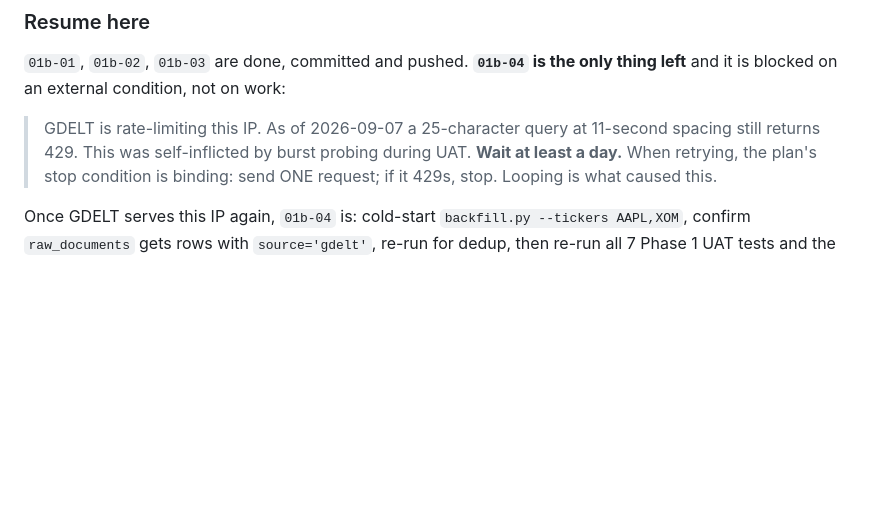
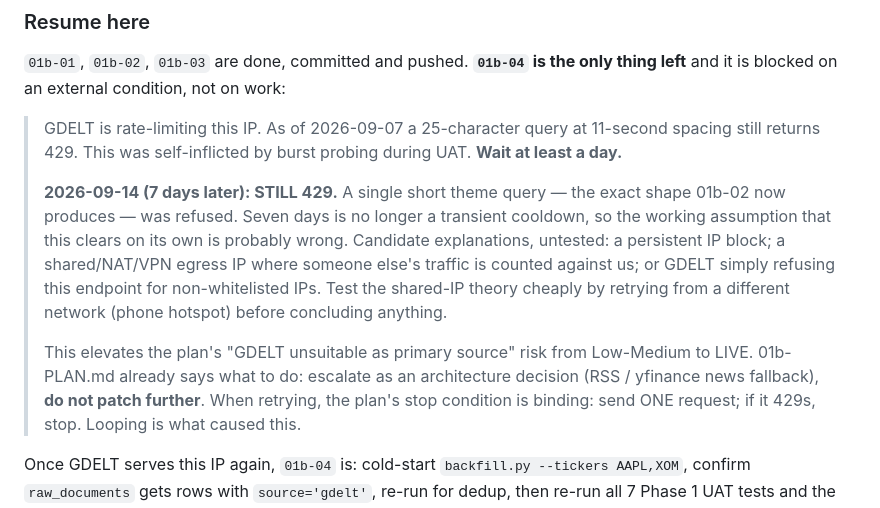
Before and after one commit to PaddyCH96/esg-lens, a Markdown page: .planning/STATE.md, the part around the change. Drawn GitHub-style; blank space fills up the shorter version.

Commit message:
docs: GDELT still 429 after 7 days — cooldown assumption likely wrong
A single short theme query (the shape 01b-02 produces) was refused on
2026-09-14, seven days after the last attempt. That is no longer a
transient rate-limit cooldown, so 01b-04 cannot be assumed to unblock on
its own. Elevates the 'GDELT unsuitable as primary source' risk to live
and points at the architecture decision the plan already anticipated.

```diff
--- a/.planning/STATE.md
+++ b/.planning/STATE.md
@@ -37,6 +37,17 @@ and it is blocked on an external condition, not on work:
 
 > GDELT is rate-limiting this IP. As of 2026-09-07 a 25-character query at 11-second spacing still
 > returns 429. This was self-inflicted by burst probing during UAT. **Wait at least a day.**
+>
+> **2026-09-14 (7 days later): STILL 429.** A single short theme query — the exact shape 01b-02
+> now produces — was refused. Seven days is no longer a transient cooldown, so the working
+> assumption that this clears on its own is probably wrong. Candidate explanations, untested:
+> a persistent IP block; a shared/NAT/VPN egress IP where someone else's traffic is counted
+> against us; or GDELT simply refusing this endpoint for non-whitelisted IPs. Test the shared-IP
+> theory cheaply by retrying from a different network (phone hotspot) before concluding anything.
+>
+> This elevates the plan's "GDELT unsuitable as primary source" risk from Low-Medium to LIVE.
+> 01b-PLAN.md already says what to do: escalate as an architecture decision (RSS / yfinance news
+> fallback), **do not patch further**.
 > When retrying, the plan's stop condition is binding: send ONE request; if it 429s, stop. Looping
 > is what caused this.
 
```
